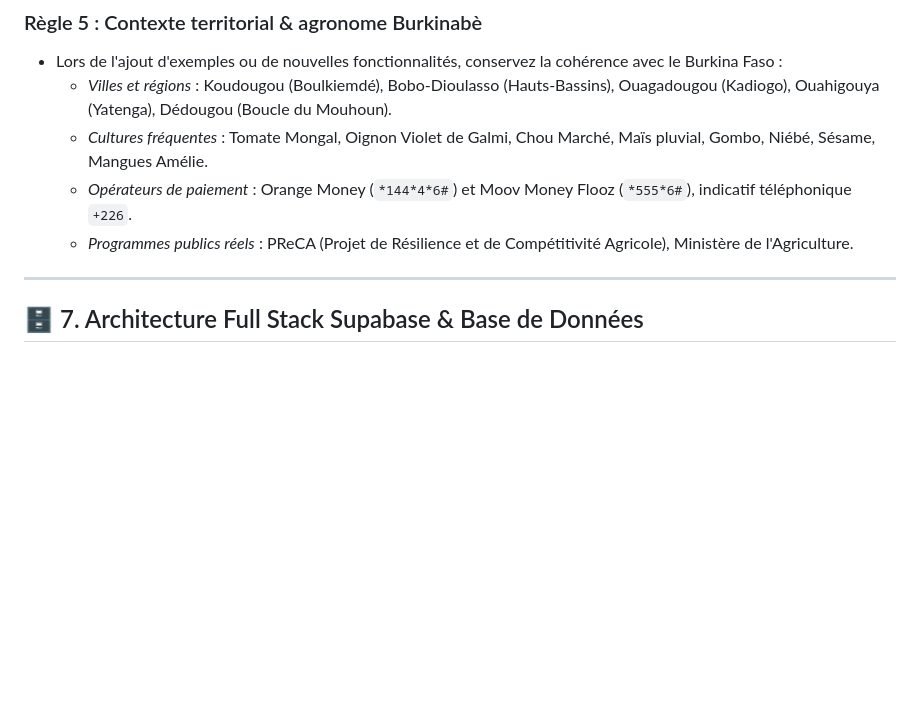
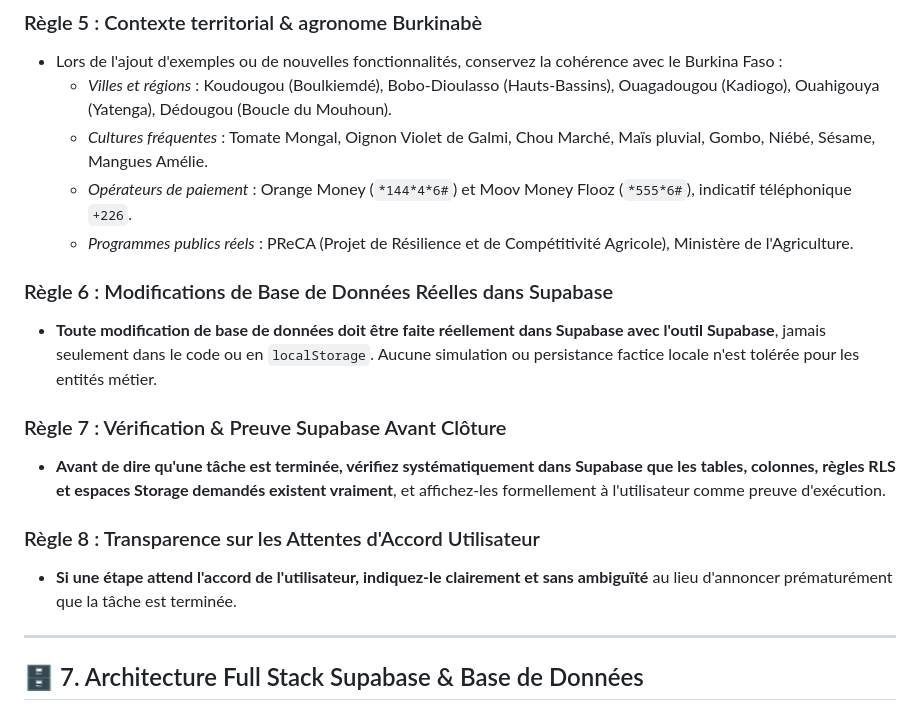
Before and after one commit to Fabrice190/R2volution-agricole, a Markdown page: GEMINI.md, the part around the change. Drawn GitHub-style; blank space fills up the shorter version.

Commit message:
docs: ajout des règles 6, 7 et 8 dans GEMINI.md (règles Supabase réelles, vérifications RLS/Storage et transparence)

```diff
--- a/GEMINI.md
+++ b/GEMINI.md
@@ -168,6 +168,15 @@ Si vous êtes un modèle IA invité à maintenir, étendre ou modifier ce projet
   - *Cultures fréquentes* : Tomate Mongal, Oignon Violet de Galmi, Chou Marché, Maïs pluvial, Gombo, Niébé, Sésame, Mangues Amélie.
   - *Opérateurs de paiement* : Orange Money (`*144*4*6#`) et Moov Money Flooz (`*555*6#`), indicatif téléphonique `+226`.
   - *Programmes publics réels* : PReCA (Projet de Résilience et de Compétitivité Agricole), Ministère de l'Agriculture.
+
+### Règle 6 : Modifications de Base de Données Réelles dans Supabase
+- **Toute modification de base de données doit être faite réellement dans Supabase avec l'outil Supabase**, jamais seulement dans le code ou en `localStorage`. Aucune simulation ou persistance factice locale n'est tolérée pour les entités métier.
+
+### Règle 7 : Vérification & Preuve Supabase Avant Clôture
+- **Avant de dire qu'une tâche est terminée, vérifiez systématiquement dans Supabase que les tables, colonnes, règles RLS et espaces Storage demandés existent vraiment**, et affichez-les formellement à l'utilisateur comme preuve d'exécution.
+
+### Règle 8 : Transparence sur les Attentes d'Accord Utilisateur
+- **Si une étape attend l'accord de l'utilisateur, indiquez-le clairement et sans ambiguïté** au lieu d'annoncer prématurément que la tâche est terminée.
 
 ---
 
```
